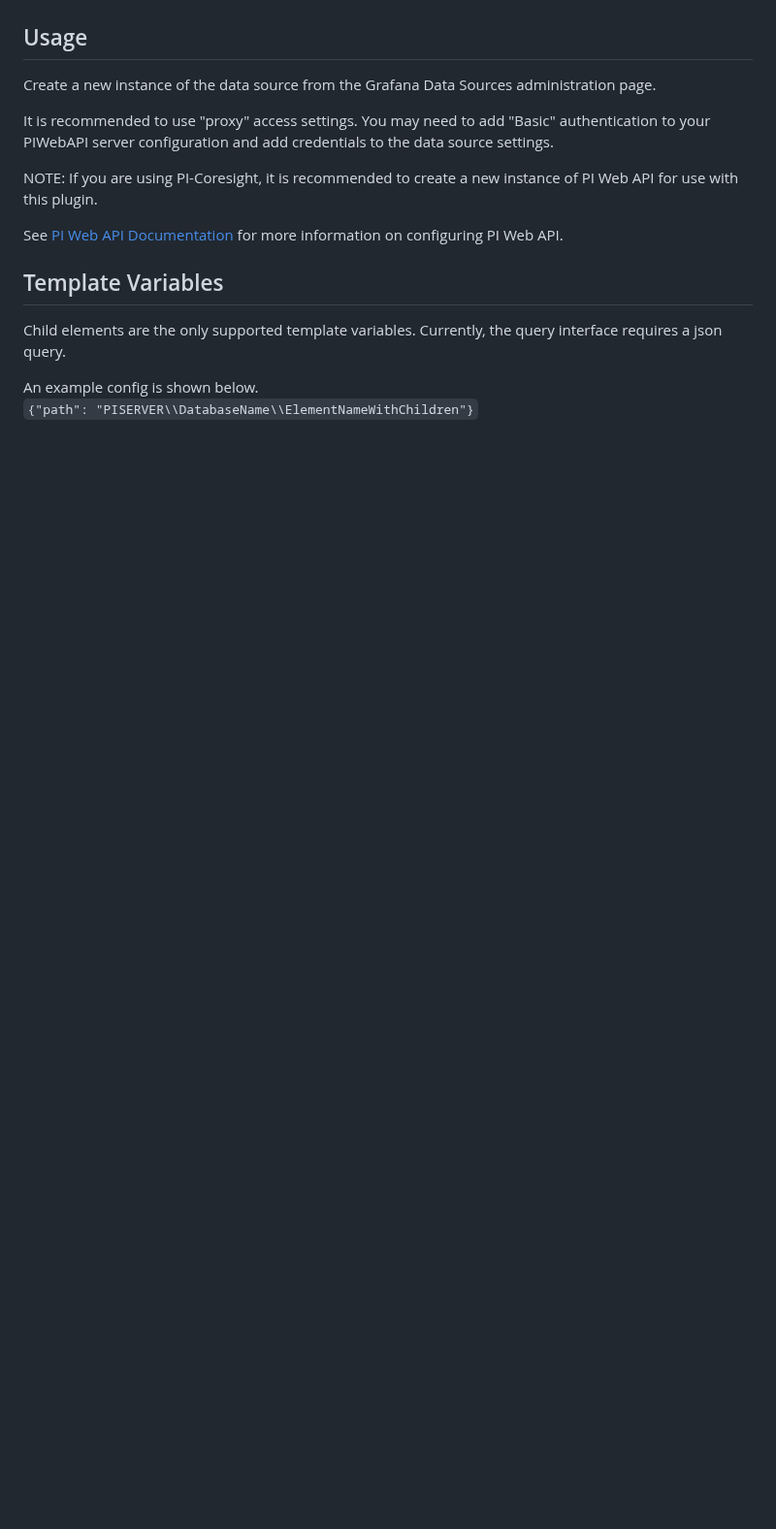
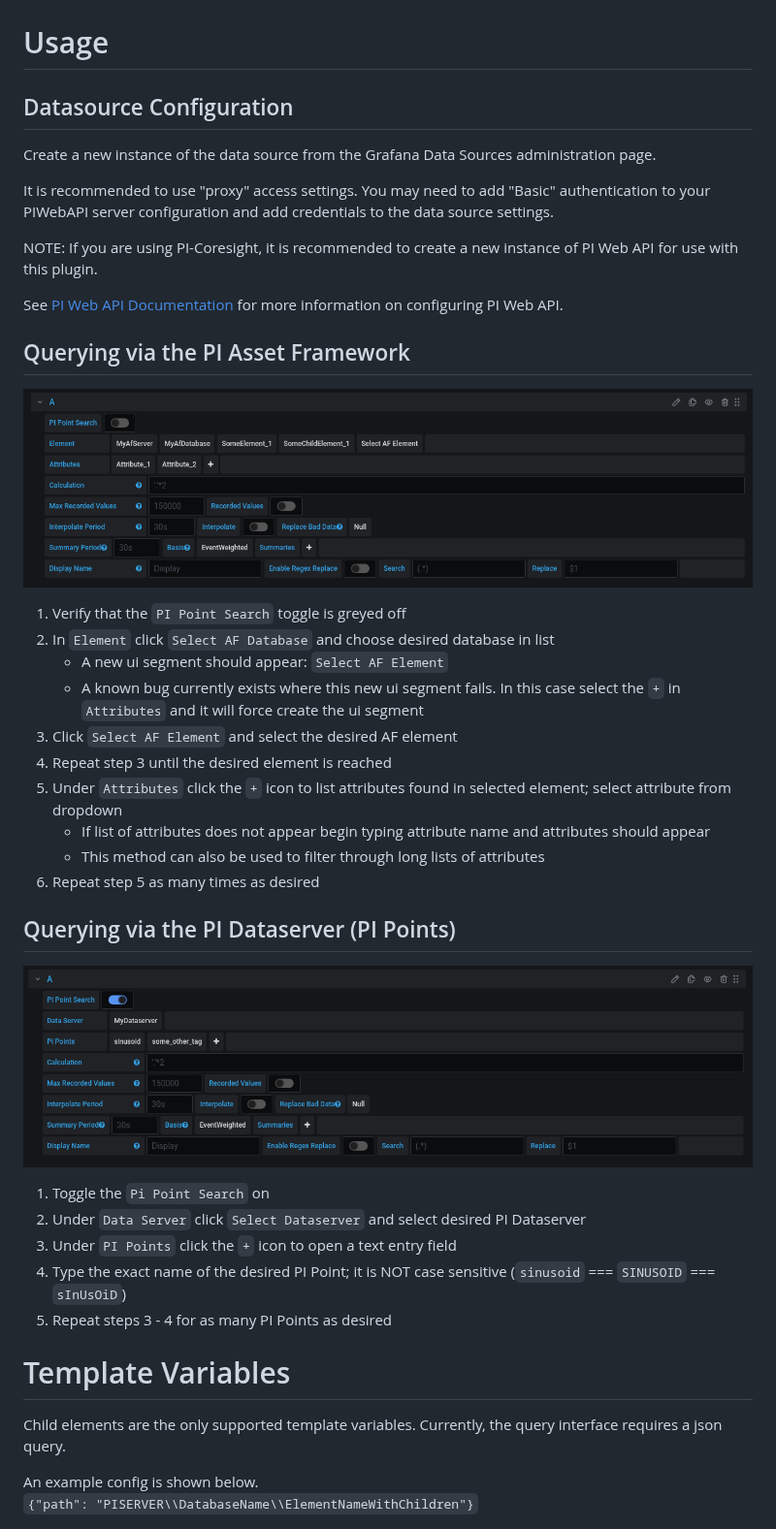
Before and after one commit to GridProtectionAlliance/osisoftpi-grafana, a Markdown page: README.md, the part around one of its changes. Shown at 97% size. Rendered like a GitHub page; pictures changed too: dist/docs/img/elements_and_attributes.png (added), dist/docs/img/pi_point_query.png (added); blank space fills up the shorter version.

Commit message:
Update README with new images and explanation of two query methods

```diff
--- a/README.md
+++ b/README.md
@@ -4,7 +4,9 @@ This data source provides access to OSIsoft PI and PI-AF data through PI Web API
 
 ![display](https://raw.githubusercontent.com/GridProtectionAlliance/osisoftpi-grafana/master/docs/img/system_overview.png)
 
-## Usage
+# Usage
+
+## Datasource Configuration
 
 Create a new instance of the data source from the Grafana Data Sources
 administration page.
@@ -20,7 +22,34 @@ See [PI Web API Documentation](https://livelibrary.osisoft.com/LiveLibrary/conte
 for more information on configuring PI Web API.
 
 
-## Template Variables
+## Querying via the PI Asset Framework
+
+![elements_and_attributes.png](dist/docs/img/elements_and_attributes.png)
+
+1. Verify that the `PI Point Search` toggle is greyed off
+2. In `Element` click `Select AF Database` and choose desired database in list
+    * A new ui segment should appear: `Select AF Element`
+    * A known bug currently exists where this new ui segment fails. In this case select the `+` in `Attributes` and it will force create the ui segment
+3. Click `Select AF Element` and select the desired AF element
+4. Repeat step 3 until the desired element is reached
+5. Under `Attributes` click the `+` icon to list attributes found in selected element; select attribute from dropdown
+    * If list of attributes does not appear begin typing attribute name and attributes should appear
+    * This method can also be used to filter through long lists of attributes
+6. Repeat step 5 as many times as desired
+
+
+## Querying via the PI Dataserver (PI Points)
+
+![pi_point_query.png](dist/docs/img/pi_point_query.png)
+
+1. Toggle the `Pi Point Search` on
+2. Under `Data Server` click `Select Dataserver` and select desired PI Dataserver
+3. Under `PI Points` click the `+` icon to open a text entry field
+4. Type the exact name of the desired PI Point; it is NOT case sensitive (`sinusoid` === `SINUSOID` === `sInUsOiD`)
+5. Repeat steps 3 - 4 for as many PI Points as desired
+
+
+# Template Variables
 
 Child elements are the only supported template variables.
 Currently, the query interface requires a json query.
```
Also changed, not shown: other parts of README.md (+6 -3 lines), docs/img/elements_and_attributes.png (added), docs/img/pi_point_query.png (added).
